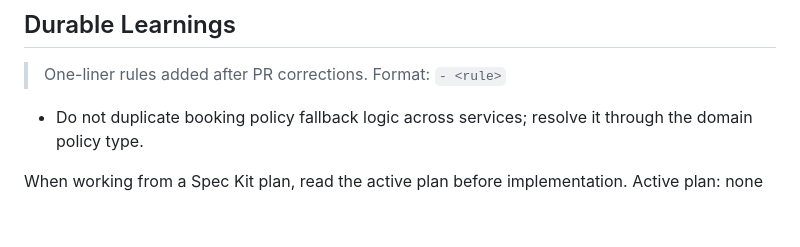
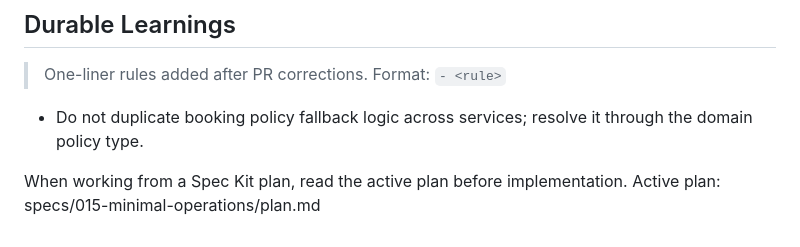
Before and after one commit to jaeyeopme/resrv, a Markdown page: AGENTS.md, the part around the change. GitHub-like rendering.

Commit message:
docs(spec): plan minimal operations

```diff
--- a/AGENTS.md
+++ b/AGENTS.md
@@ -165,5 +165,5 @@ Do not include AI attribution, generated-by footers, model names, or AI co-autho
 
 <!-- SPECKIT START -->
 When working from a Spec Kit plan, read the active plan before implementation.
-Active plan: none
+Active plan: specs/015-minimal-operations/plan.md
 <!-- SPECKIT END -->
```
